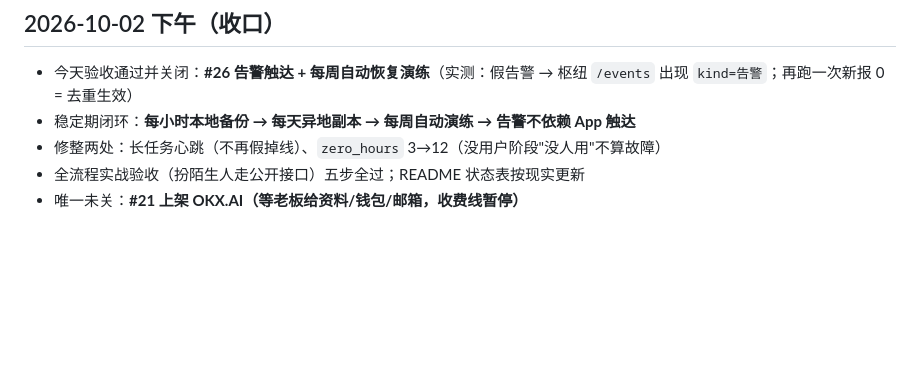
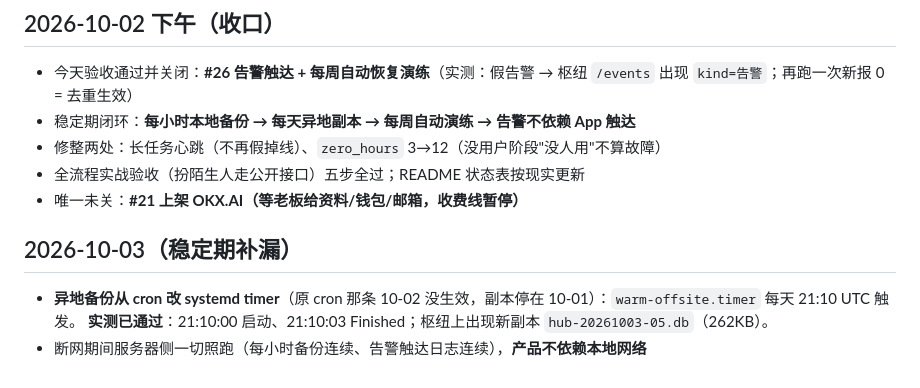
Before and after one commit to okx-wallet-H/agent-post, a Markdown page: docs/devlog/2026-09-30.md, the part around the change. GitHub-like rendering; blank space fills up the shorter version.

Commit message:
docs(devlog): 异地备份改 systemd timer 并实测通过（10-03）；断网期间服务器侧照跑

```diff
--- a/docs/devlog/2026-09-30.md
+++ b/docs/devlog/2026-09-30.md
@@ -112,3 +112,8 @@
 - 修整两处：长任务心跳（不再假掉线）、`zero_hours` 3→12（没用户阶段"没人用"不算故障）
 - 全流程实战验收（扮陌生人走公开接口）五步全过；README 状态表按现实更新
 - 唯一未关：**#21 上架 OKX.AI（等老板给资料/钱包/邮箱，收费线暂停）**
+
+## 2026-10-03（稳定期补漏）
+- **异地备份从 cron 改 systemd timer**（原 cron 那条 10-02 没生效，副本停在 10-01）：`warm-offsite.timer` 每天 21:10 UTC 触发。
+  **实测已通过**：21:10:00 启动、21:10:03 Finished；枢纽上出现新副本 `hub-20261003-05.db`（262KB）。
+- 断网期间服务器侧一切照跑（每小时备份连续、告警触达日志连续），**产品不依赖本地网络**
```
